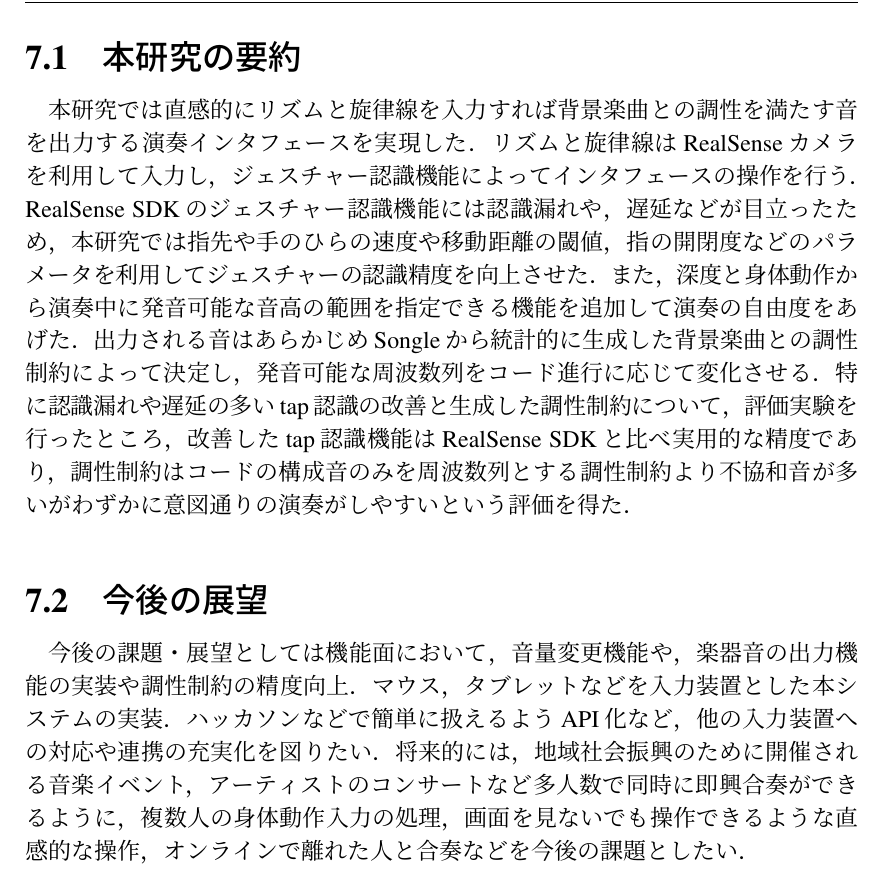
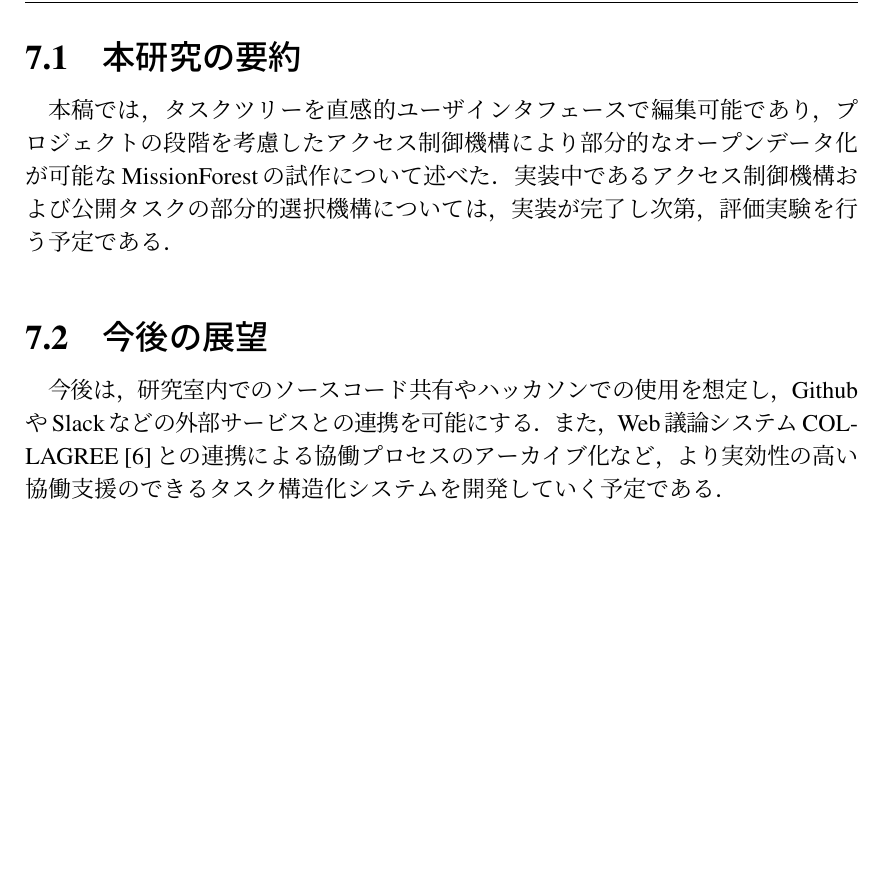
Before and after one commit to ya-s-u/graduation-thesis, a LaTeX thesis (main.tex, which reads sections/07.Conclusion/main.tex): part of page 25 of 32, cut so that both start at the same text, the shorter picture padded with empty space. Compiled offline with pLaTeX and dvipdfmx.

Commit message:
[update] section 7

```diff
--- a/sections/07.Conclusion/main.tex
+++ b/sections/07.Conclusion/main.tex
@@ -1,8 +1,10 @@
 %!TEX root = ../../main.tex
 \chapter{まとめ}
-%--------%---------%---------%--------%---------%---------
+
 \section{本研究の要約}
-本研究では直感的にリズムと旋律線を入力すれば背景楽曲との調性を満たす音を出力する演奏インタフェースを実現した．リズムと旋律線はRealSenseカメラを利用して入力し，ジェスチャー認識機能によってインタフェースの操作を行う．RealSense SDKのジェスチャー認識機能には認識漏れや，遅延などが目立ったため，本研究では指先や手のひらの速度や移動距離の閾値，指の開閉度などのパラメータを利用してジェスチャーの認識精度を向上させた．また，深度と身体動作から演奏中に発音可能な音高の範囲を指定できる機能を追加して演奏の自由度をあげた．出力される音はあらかじめSongleから統計的に生成した背景楽曲との調性制約によって決定し，発音可能な周波数列をコード進行に応じて変化させる．特に認識漏れや遅延の多いtap認識の改善と生成した調性制約について，評価実験を行ったところ，改善したtap認識機能はRealSense SDKと比べ実用的な精度であり，調性制約はコードの構成音のみを周波数列とする調性制約より不協和音が多いがわずかに意図通りの演奏がしやすいという評価を得た．
+本稿では，タスクツリーを直感的ユーザインタフェースで編集可能であり，プロジェクトの段階を考慮したアクセス制御機構により部分的なオープンデータ化が可能なMissionForestの試作について述べた．
+実装中であるアクセス制御機構および公開タスクの部分的選択機構については，実装が完了し次第，評価実験を行う予定である．
+
 \section{今後の展望}
-今後の課題・展望としては機能面において，音量変更機能や，楽器音の出力機能の実装や調性制約の精度向上．マウス，タブレットなどを入力装置とした本システムの実装．ハッカソンなどで簡単に扱えるようAPI化など，他の入力装置への対応や連携の充実化を図りたい．
-将来的には，地域社会振興のために開催される音楽イベント，アーティストのコンサートなど多人数で同時に即興合奏ができるように，複数人の身体動作入力の処理，画面を見ないでも操作できるような直感的な操作，オンラインで離れた人と合奏などを今後の課題としたい．
+今後は，研究室内でのソースコード共有やハッカソンでの使用を想定し，GithubやSlackなどの外部サービスとの連携を可能にする．
+また，Web議論システムCOLLAGREE [6]との連携による協働プロセスのアーカイブ化など，より実効性の高い協働支援のできるタスク構造化システムを開発していく予定である．
```
